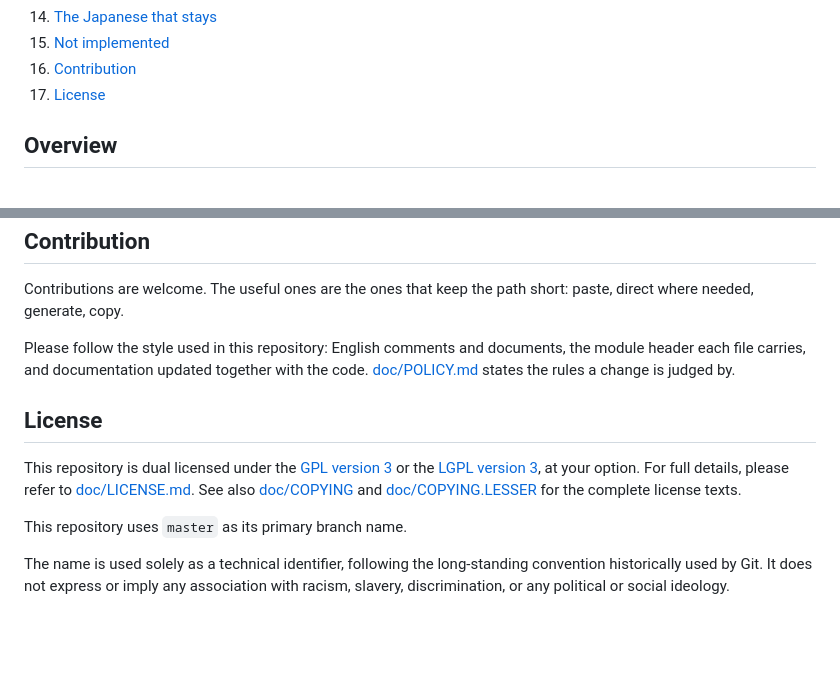
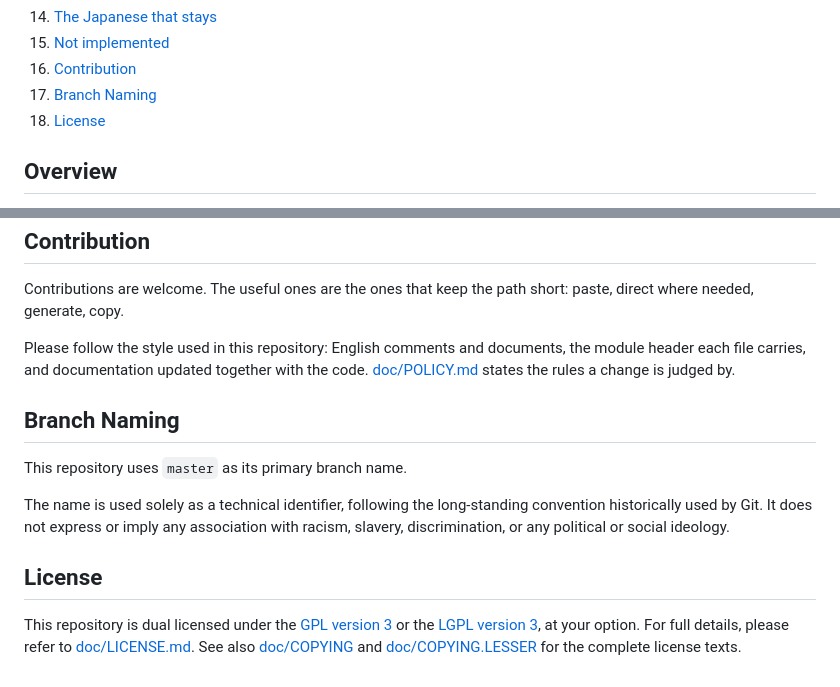
Before and after one commit to id774/reply-writer, a Markdown page: README.md, 2 parts joined by grey strips. Rendered like a GitHub page; blank space fills up the shorter version.

Commit message:
Fix master branch policy placement
Co-Authored-By: Devin AI <158243242+devin-ai-integration[bot]@users.noreply.github.com>

```diff
--- a/README.md
+++ b/README.md
@@ -18,7 +18,8 @@
 14. [The Japanese that stays](#the-japanese-that-stays)
 15. [Not implemented](#not-implemented)
 16. [Contribution](#contribution)
-17. [License](#license)
+17. [Branch Naming](#branch-naming)
+18. [License](#license)
 
 ## Overview
 
@@ -382,11 +383,13 @@ Contributions are welcome. The useful ones are the ones that keep the path short
 
 Please follow the style used in this repository: English comments and documents, the module header each file carries, and documentation updated together with the code. [doc/POLICY.md](doc/POLICY.md) states the rules a change is judged by.
 
+## Branch Naming
+
+This repository uses `master` as its primary branch name.
+
+The name is used solely as a technical identifier, following the long-standing convention historically used by Git. It does not express or imply any association with racism, slavery, discrimination, or any political or social ideology.
+
 ## License
 
 This repository is dual licensed under the [GPL version 3](https://www.gnu.org/licenses/gpl-3.0.html) or the [LGPL version 3](https://www.gnu.org/licenses/lgpl-3.0.html), at your option.
 For full details, please refer to [doc/LICENSE.md](doc/LICENSE.md). See also [doc/COPYING](doc/COPYING) and [doc/COPYING.LESSER](doc/COPYING.LESSER) for the complete license texts.
-
-This repository uses `master` as its primary branch name.
-
-The name is used solely as a technical identifier, following the long-standing convention historically used by Git. It does not express or imply any association with racism, slavery, discrimination, or any political or social ideology.
```
